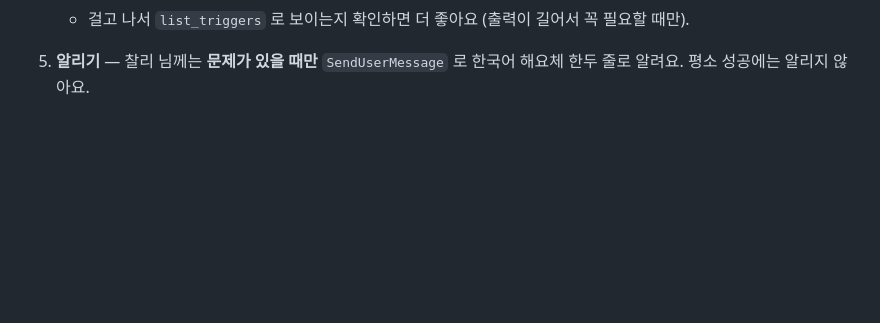
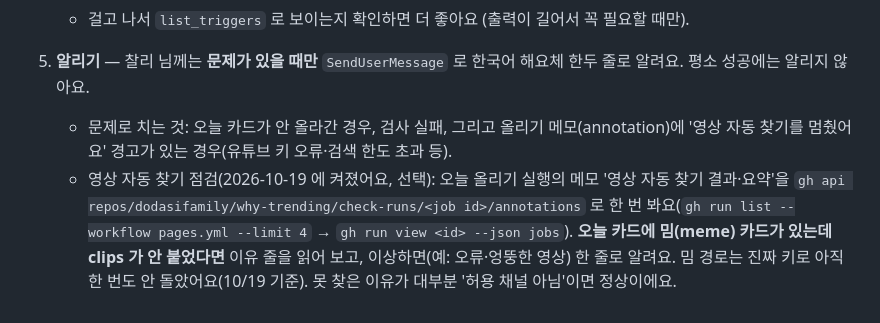
Before and after one commit to dodasifamily/why-trending, a Markdown page: ops/fallback-runner.md, the part around the change. Drawn GitHub-style; blank space fills up the shorter version.

Commit message:
매일 확인 순서에 영상 자동 찾기 점검을 넣어요
06:40 확인이 올리기 메모의 '영상 자동 찾기 결과·요약'을 한 번 보고,
멈춤 경고나 밈 카드의 clips 문제가 있을 때만 알려요. (밈 경로는 진짜 키로 아직 확인 전이에요)

Co-Authored-By: Claude Sonnet 5.5 <noreply@anthropic.com>
Claude-Session: https://claude.ai/code/session_018cPXAmvqMeMN4nGr9XXJ8g

```diff
--- a/ops/fallback-runner.md
+++ b/ops/fallback-runner.md
@@ -53,3 +53,5 @@
    - message: `[매일 06:40 KST 해설 갱신 확인] /home/claude/why-trending 의 ops/fallback-runner.md 를 읽고 그 순서대로 해 줘. 폴더가 없으면 add_repo 로 다시 연결해서 clone 해. 끝에는 같은 메시지로 내일 06:40 KST send_later 를 다시 걸어.`
    - 걸고 나서 `list_triggers` 로 보이는지 확인하면 더 좋아요 (출력이 길어서 꼭 필요할 때만).
 5. **알리기** — 찰리 님께는 **문제가 있을 때만** `SendUserMessage` 로 한국어 해요체 한두 줄로 알려요. 평소 성공에는 알리지 않아요.
+   - 문제로 치는 것: 오늘 카드가 안 올라간 경우, 검사 실패, 그리고 올리기 메모(annotation)에 '영상 자동 찾기를 멈췄어요' 경고가 있는 경우(유튜브 키 오류·검색 한도 초과 등).
+   - 영상 자동 찾기 점검(2026-10-19 에 켜졌어요, 선택): 오늘 올리기 실행의 메모 '영상 자동 찾기 결과·요약'을 `gh api repos/dodasifamily/why-trending/check-runs/<job id>/annotations` 로 한 번 봐요(`gh run list --workflow pages.yml --limit 4` → `gh run view <id> --json jobs`). **오늘 카드에 밈(meme) 카드가 있는데 clips 가 안 붙었다면** 이유 줄을 읽어 보고, 이상하면(예: 오류·엉뚱한 영상) 한 줄로 알려요. 밈 경로는 진짜 키로 아직 한 번도 안 돌았어요(10/19 기준). 못 찾은 이유가 대부분 '허용 채널 아님'이면 정상이에요.
```
